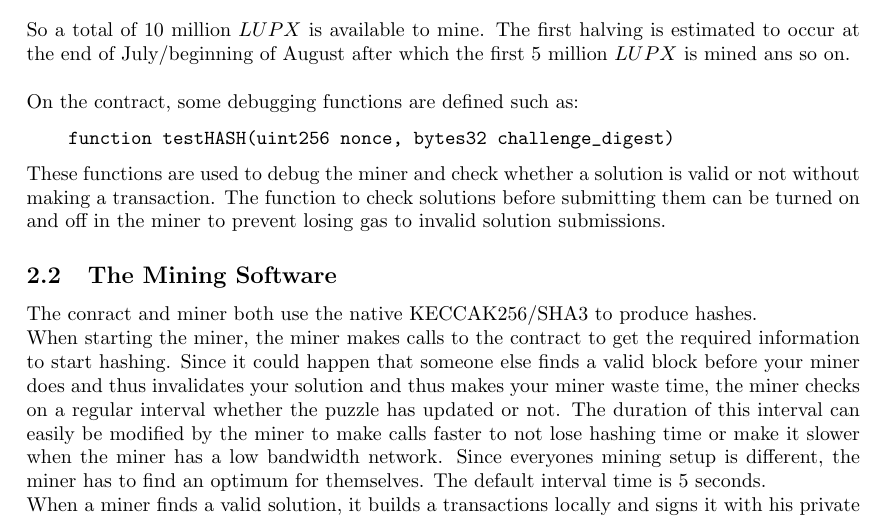
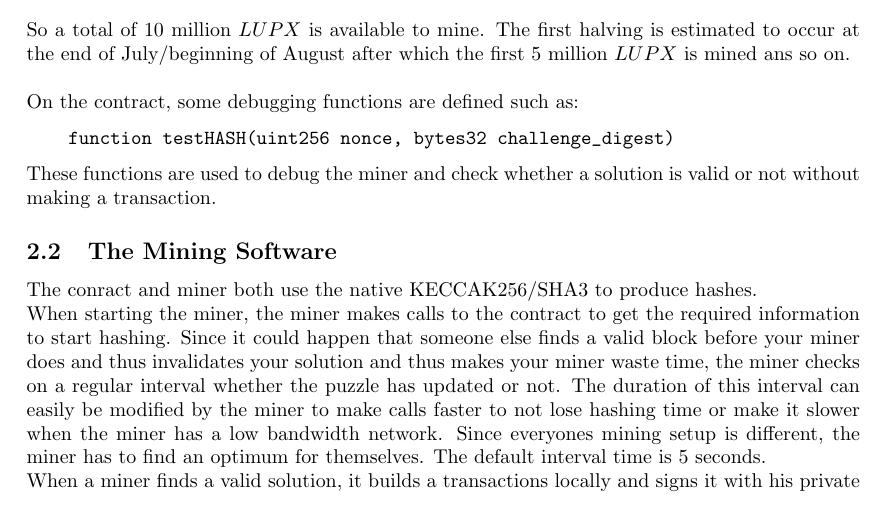
Before and after one commit to 2n7/LUPX-Miner-Documentation, a LaTeX document (main.tex): part of page 2 of 3, cut so that both start at the same text. Compiled offline with pdfLaTeX.

Commit message:
Updates from ShareLaTeX

```diff
--- a/main.tex
+++ b/main.tex
@@ -35,7 +35,7 @@ The initial blockreward is 200 $LUPX$. Each 25,000 blocks the blockreward halves
 On the contract, some debugging functions are defined such as: \begin{verbatim}
     function testHASH(uint256 nonce, bytes32 challenge_digest)
 \end{verbatim}
-These functions are used to debug the miner and check whether a solution is valid or not without making a transaction. The function to check solutions before submitting them can be turned on and off in the miner to prevent losing gas to invalid solution submissions.
+These functions are used to debug the miner and check whether a solution is valid or not without making a transaction.
 
 \subsection{The Mining Software}
 The conract and miner both use the native KECCAK256/SHA3 to produce hashes.\\
```
